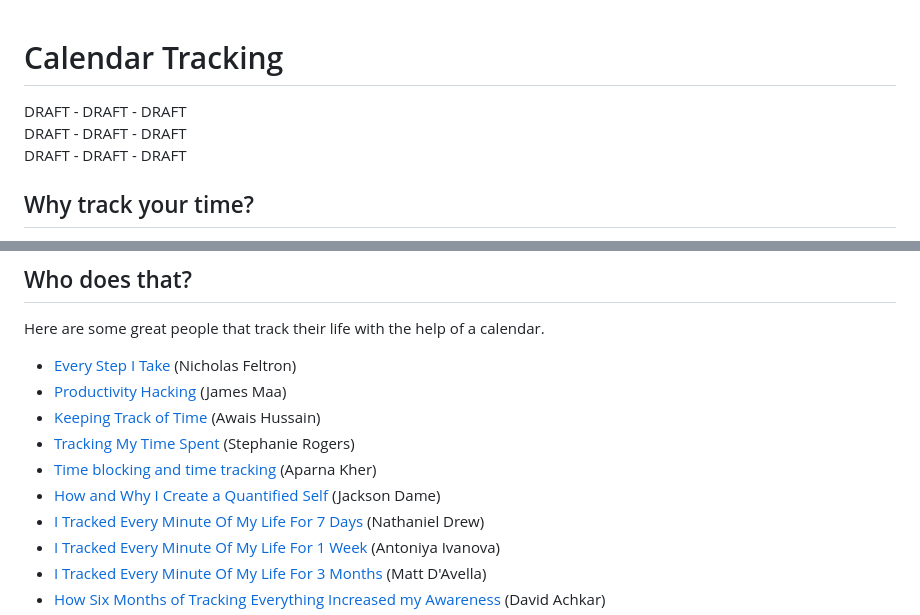
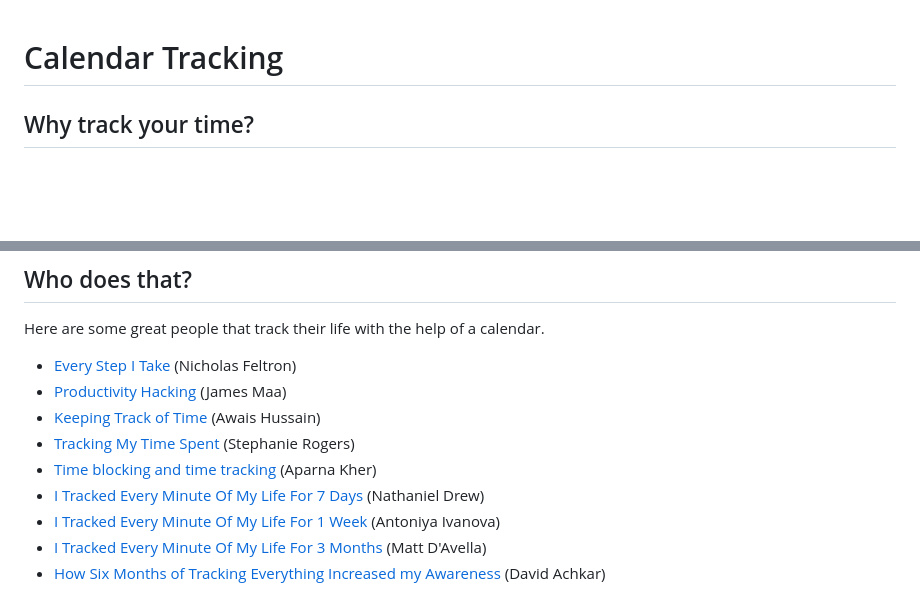
Before and after one commit to 107208579/tracking, a Markdown page: README.md, 2 parts joined by grey strips. Rendered like a GitHub page; blank space fills up the shorter version.

```diff
--- a/README.md
+++ b/README.md
@@ -1,9 +1,4 @@
-
-
 # Calendar Tracking
-DRAFT - DRAFT - DRAFT
-DRAFT - DRAFT - DRAFT
-DRAFT - DRAFT - DRAFT
 
 ## Why track your time?
 Have you ever asked yourself where your time goes? Or have you ever wished you could remember what you were doing on a specific day? What about remembering the last time you meet up with a friend or relative? Or the name of the restaurant with the great desert you visited last year when you were on a business trip?
@@ -26,7 +21,6 @@ Here are some great people that track their life with the help of a calendar.
 * [Keeping Track of Time](https://vimeo.com/57823452) (Awais Hussain)
 * [Tracking My Time Spent](https://blog.usejournal.com/quantified-self-tracking-my-time-spent-1fdb97652595) (Stephanie Rogers)
 * [Time blocking and time tracking](https://www.youtube.com/watch?v=X57gxhIHjBE) (Aparna Kher)
-* [How and Why I Create a Quantified Self](https://www.jacksondame.com/blog/lifelogging-how-and-why-i-create-a-quantified-self) (Jackson Dame)
 * [I Tracked Every Minute Of My Life For 7 Days](https://www.youtube.com/watch?v=FLLiFl1m9I4) (Nathaniel Drew)
 * [I Tracked Every Minute Of My Life For 1 Week](https://www.youtube.com/watch?v=CtyJR2e1Fco) (Antoniya Ivanova)
 * [I Tracked Every Minute Of My Life For 3 Months](https://www.youtube.com/watch?v=LUjTvPy_UAg) (Matt D'Avella)
```
Also changed, not shown: other parts of README.md (+1 -1 lines).
